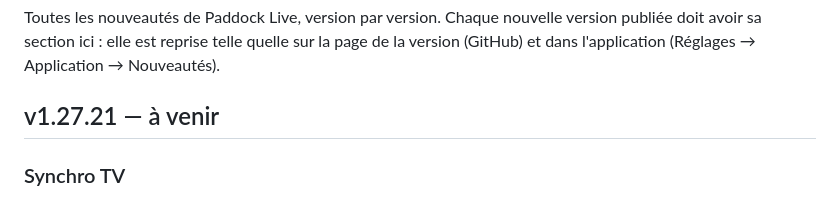
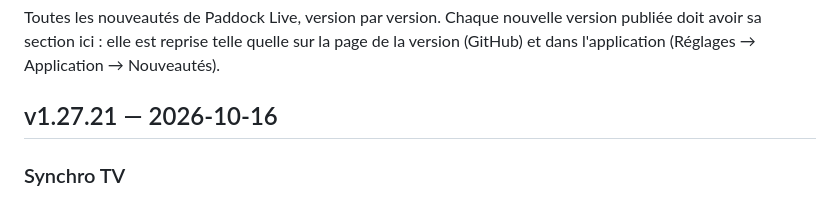
Before and after one commit to benjamin-ct/F1_Dash, a Markdown page: CHANGELOG.md, the part around the change. GitHub-like rendering.

Commit message:
v1.27.21 : date de publication
Co-Authored-By: Claude Opus 5.5 <noreply@anthropic.com>
Claude-Session: https://claude.ai/code/session_01WgEz3ZSgjwLPy4E2f6uwb7

```diff
--- a/CHANGELOG.md
+++ b/CHANGELOG.md
@@ -4,7 +4,7 @@ Toutes les nouveautés de Paddock Live, version par version. Chaque nouvelle ver
 sa section ici : elle est reprise telle quelle sur la page de la version (GitHub) et dans
 l'application (Réglages → Application → Nouveautés).
 
-## v1.27.21 — à venir
+## v1.27.21 — 2026-10-16
 
 ### Synchro TV
 - Préréglages du délai valables dans tous les pays : « TV : antenne, satellite, câble ou box » (≈ 10 s) et « Streaming : appli ou site web » (≈ 40 s) remplacent ceux de Canal+ et myCANAL. Ce ne sont que des points de départ : le délai se calibre toujours avec la synchro TV, et vos propres préréglages restent en place.
```
